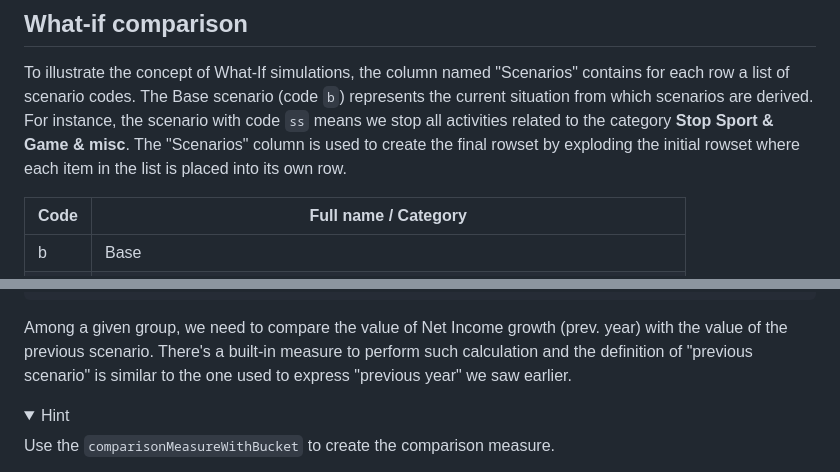
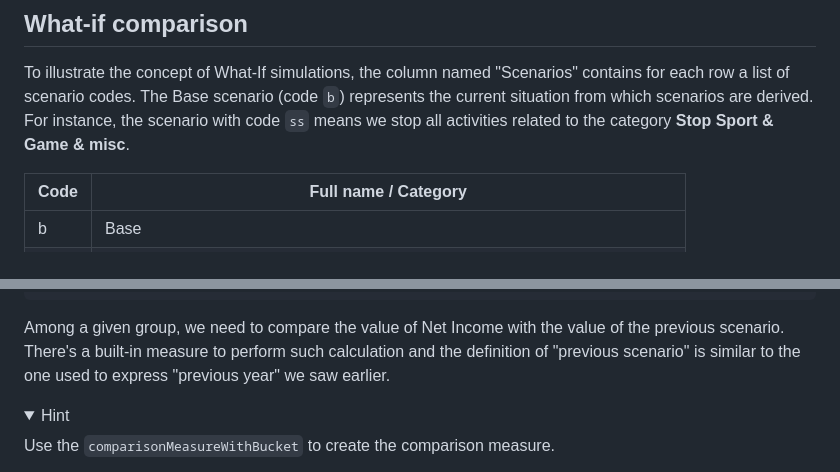
Before and after one commit to squashql/squashql-showcase, a Markdown page: TUTORIAL.md, 2 parts joined by grey strips. Drawn GitHub-style; folded sections open.

````diff
--- a/TUTORIAL.md
+++ b/TUTORIAL.md
@@ -256,8 +295,6 @@ To illustrate the concept of What-If simulations, the column named "Scenarios" c
 row a list of scenario codes.
 The Base scenario (code `b`) represents the current situation from which scenarios are derived. For instance,
 the scenario with code `ss` means we stop all activities related to the category **Stop Sport & Game & misc**.
-The "Scenarios" column is used to create the final rowset by exploding the initial rowset where each item in the
-list is placed into its own row.
 
 | Code | Full name / Category                                                           |
 |------|--------------------------------------------------------------------------------|
@@ -361,7 +399,7 @@ const query = from("budget")
 ```
 </details>
 
-Among a given group, we need to compare the value of Net Income growth (prev. year) with the value of the previous scenario.
+Among a given group, we need to compare the value of Net Income with the value of the previous scenario.
 There's a built-in measure to perform such calculation and the definition of "previous scenario" is similar to the one
 used to express "previous year" we saw earlier.
 
````
Also changed, not shown: other parts of TUTORIAL.md (+47 -7 lines).
